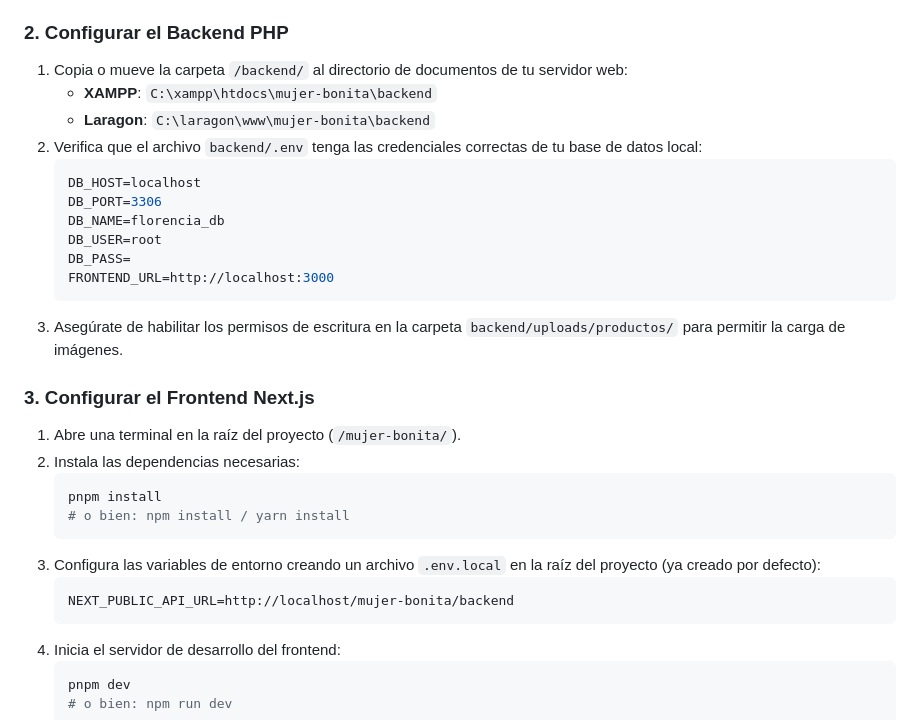
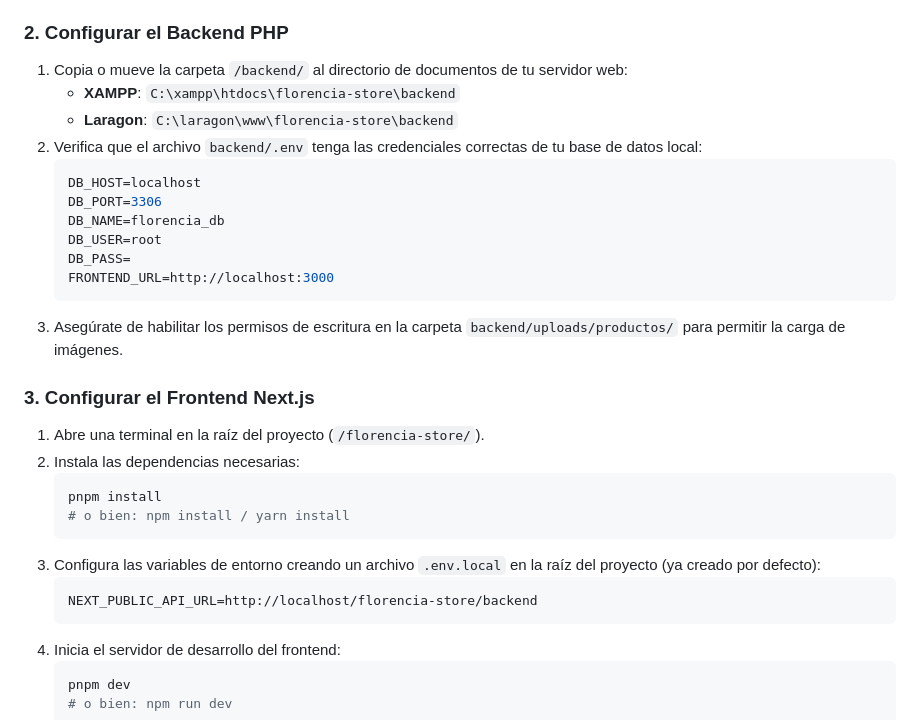
Before and after one commit to CAAN16/Florencia-Store, a Markdown page: README.md, the part around the change. Rendered like a GitHub page.

Commit message:
Renombre de estructura del proyecto.

````diff
--- a/README.md
+++ b/README.md
@@ -35,8 +35,8 @@ Florencia es un sistema web de catálogo y gestión comercial diseñado para tie
 ### 2. Configurar el Backend PHP
 
 1. Copia o mueve la carpeta `/backend/` al directorio de documentos de tu servidor web:
-   - **XAMPP**: `C:\xampp\htdocs\mujer-bonita\backend`
-   - **Laragon**: `C:\laragon\www\mujer-bonita\backend`
+   - **XAMPP**: `C:\xampp\htdocs\florencia-store\backend`
+   - **Laragon**: `C:\laragon\www\florencia-store\backend`
 2. Verifica que el archivo `backend/.env` tenga las credenciales correctas de tu base de datos local:
    ```ini
    DB_HOST=localhost
@@ -50,7 +50,7 @@ Florencia es un sistema web de catálogo y gestión comercial diseñado para tie
 
 ### 3. Configurar el Frontend Next.js
 
-1. Abre una terminal en la raíz del proyecto (`/mujer-bonita/`).
+1. Abre una terminal en la raíz del proyecto (`/florencia-store/`).
 2. Instala las dependencias necesarias:
    ```bash
    pnpm install
@@ -58,7 +58,7 @@ Florencia es un sistema web de catálogo y gestión comercial diseñado para tie
    ```
 3. Configura las variables de entorno creando un archivo `.env.local` en la raíz del proyecto (ya creado por defecto):
    ```ini
-   NEXT_PUBLIC_API_URL=http://localhost/mujer-bonita/backend
+   NEXT_PUBLIC_API_URL=http://localhost/florencia-store/backend
    ```
 4. Inicia el servidor de desarrollo del frontend:
    ```bash
````
